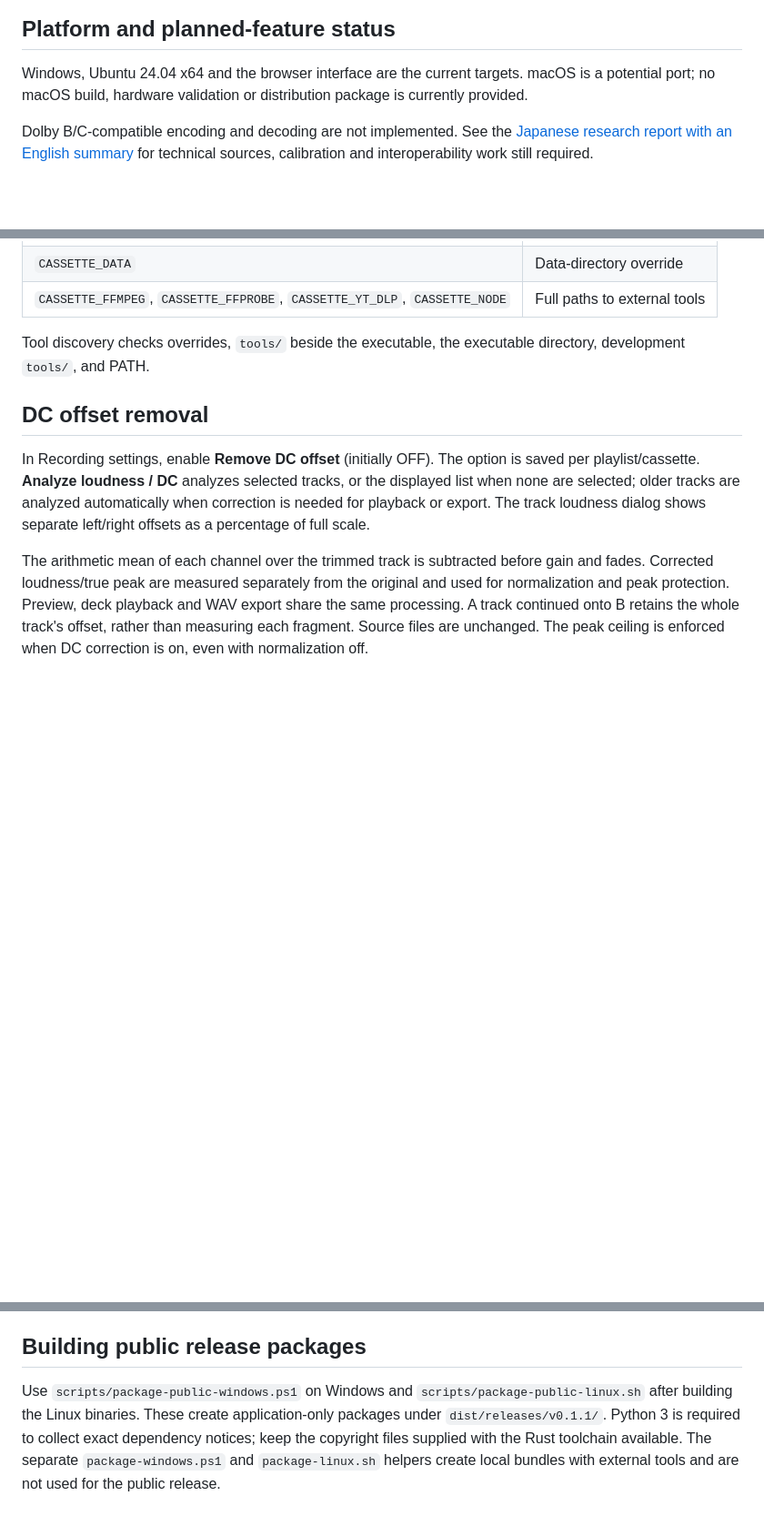
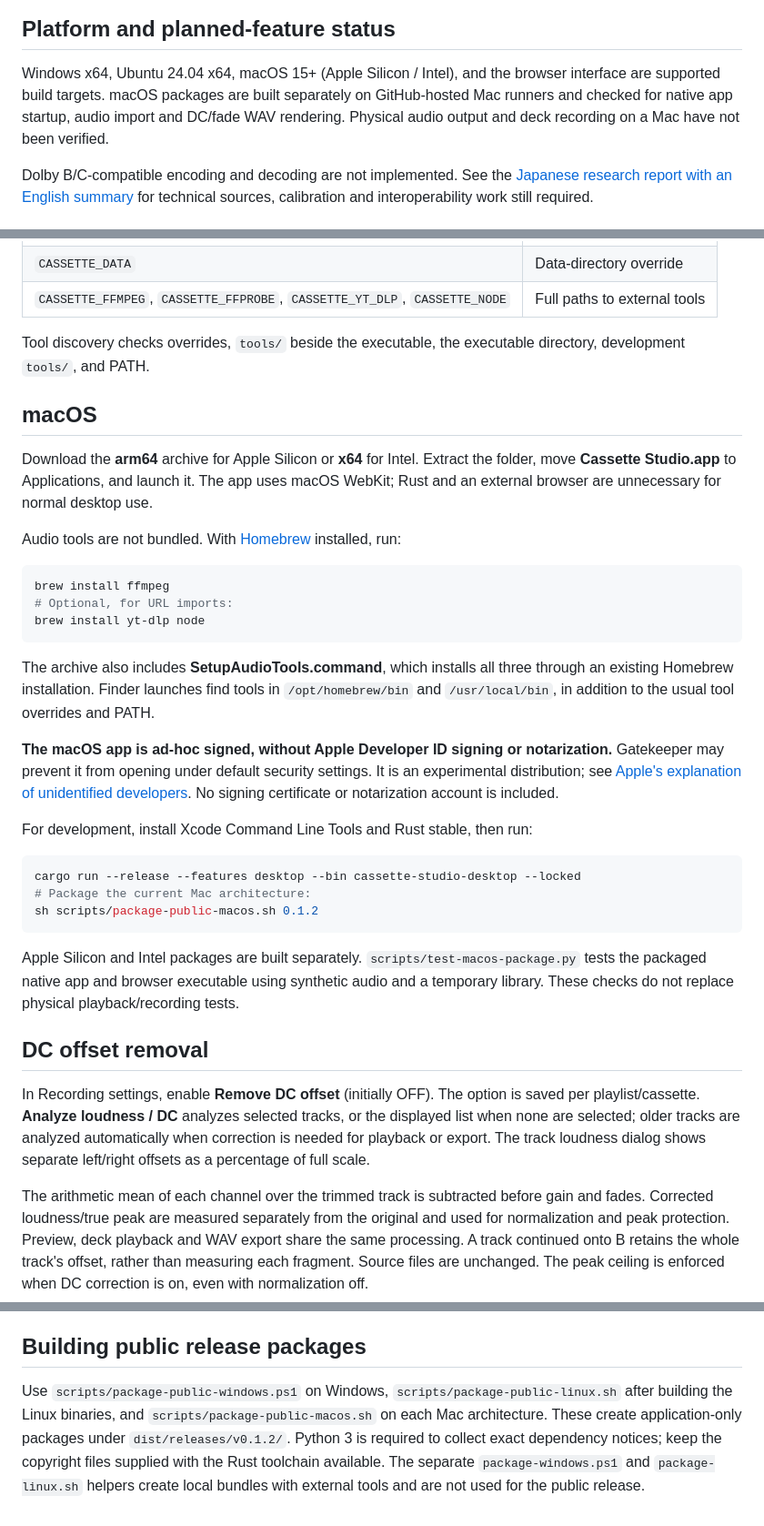
Before and after one commit to syouth2002/CassetteStudio, a Markdown page: README.md, 3 parts joined by grey strips. Shown at 91% size. GitHub-like rendering; blank space fills up the shorter version.

````diff
--- a/README.md
+++ b/README.md
@@ -85,7 +87,7 @@ Recording settings are in the cassette toolbar. Other views show **Creation / im
 
 ## Platform and planned-feature status
 
-Windows, Ubuntu 24.04 x64 and the browser interface are the current targets. macOS is a potential port; no macOS build, hardware validation or distribution package is currently provided.
+Windows x64, Ubuntu 24.04 x64, macOS 15+ (Apple Silicon / Intel), and the browser interface are supported build targets. macOS packages are built separately on GitHub-hosted Mac runners and checked for native app startup, audio import and DC/fade WAV rendering. Physical audio output and deck recording on a Mac have not been verified.
 
 Dolby B/C-compatible encoding and decoding are not implemented. See the [Japanese research report with an English summary](docs/dolby-b-c-research.ja.md) for technical sources, calibration and interoperability work still required.
 
@@ -181,6 +183,32 @@ WebView preferences use the same root. Distribution files and this repository ex
 
 Tool discovery checks overrides, `tools/` beside the executable, the executable directory, development `tools/`, and PATH.
 
+## macOS
+
+Download the **arm64** archive for Apple Silicon or **x64** for Intel. Extract the folder, move **Cassette Studio.app** to Applications, and launch it. The app uses macOS WebKit; Rust and an external browser are unnecessary for normal desktop use.
+
+Audio tools are not bundled. With [Homebrew](https://brew.sh) installed, run:
+
+```sh
+brew install ffmpeg
+# Optional, for URL imports:
+brew install yt-dlp node
+```
+
+The archive also includes **SetupAudioTools.command**, which installs all three through an existing Homebrew installation. Finder launches find tools in `/opt/homebrew/bin` and `/usr/local/bin`, in addition to the usual tool overrides and PATH.
+
+**The macOS app is ad-hoc signed, without Apple Developer ID signing or notarization.** Gatekeeper may prevent it from opening under default security settings. It is an experimental distribution; see [Apple's explanation of unidentified developers](https://support.apple.com/guide/mac-help/open-a-mac-app-from-an-unknown-developer-mh40616/mac). No signing certificate or notarization account is included.
+
+For development, install Xcode Command Line Tools and Rust stable, then run:
+
+```sh
+cargo run --release --features desktop --bin cassette-studio-desktop --locked
+# Package the current Mac architecture:
+sh scripts/package-public-macos.sh 0.1.2
+```
+
+Apple Silicon and Intel packages are built separately. `scripts/test-macos-package.py` tests the packaged native app and browser executable using synthetic audio and a temporary library. These checks do not replace physical playback/recording tests.
+
 ## DC offset removal
 
 In Recording settings, enable **Remove DC offset** (initially OFF). The option is saved per playlist/cassette. **Analyze loudness / DC** analyzes selected tracks, or the displayed list when none are selected; older tracks are analyzed automatically when correction is needed for playback or export. The track loudness dialog shows separate left/right offsets as a percentage of full scale.
@@ -226,4 +254,4 @@ Tests generate synthetic media under `work/` and use isolated libraries. Coverag
 
 ## Building public release packages
 
-Use `scripts/package-public-windows.ps1` on Windows and `scripts/package-public-linux.sh` after building the Linux binaries. These create application-only packages under `dist/releases/v0.1.1/`. Python 3 is required to collect exact dependency notices; keep the copyright files supplied with the Rust toolchain available. The separate `package-windows.ps1` and `package-linux.sh` helpers create local bundles with external tools and are not used for the public release.
+Use `scripts/package-public-windows.ps1` on Windows, `scripts/package-public-linux.sh` after building the Linux binaries, and `scripts/package-public-macos.sh` on each Mac architecture. These create application-only packages under `dist/releases/v0.1.2/`. Python 3 is required to collect exact dependency notices; keep the copyright files supplied with the Rust toolchain available. The separate `package-windows.ps1` and `package-linux.sh` helpers create local bundles with external tools and are not used for the public release.
````
Also changed, not shown: other parts of README.md (+7 -5 lines), README.ja.md (+35 -7 lines).
